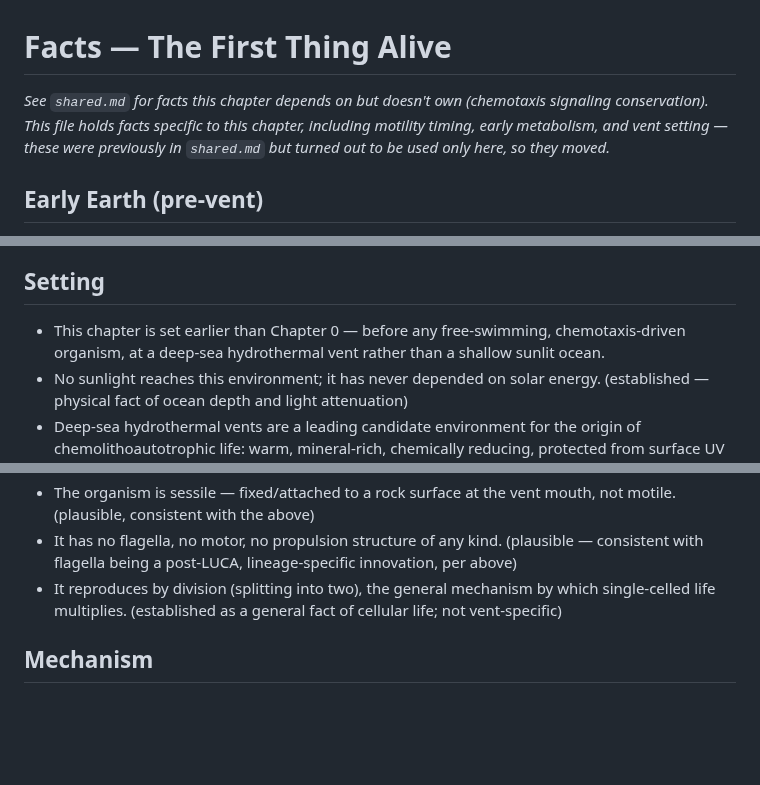
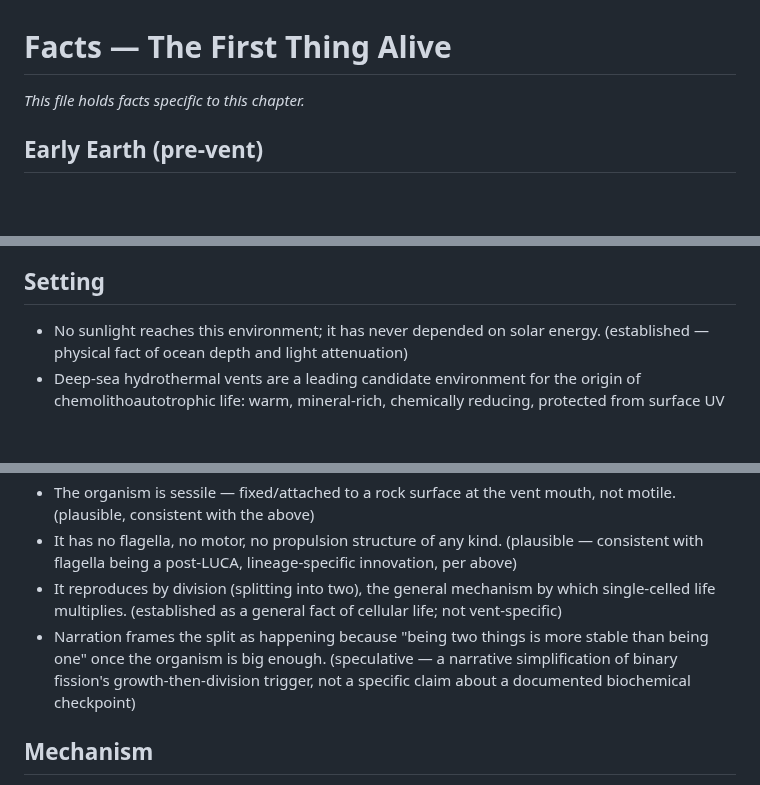
Before and after one commit to zhou-dong/alchemist-ai, a Markdown page: scripts/facts/ch-first-thing-alive.md, 3 parts joined by grey strips. GitHub-like rendering; blank space fills up the shorter version.

```diff
--- a/scripts/facts/ch-first-thing-alive.md
+++ b/scripts/facts/ch-first-thing-alive.md
@@ -1,6 +1,6 @@
 # Facts — The First Thing Alive
 
-*See `shared.md` for facts this chapter depends on but doesn't own (chemotaxis signaling conservation). This file holds facts specific to this chapter, including motility timing, early metabolism, and vent setting — these were previously in `shared.md` but turned out to be used only here, so they moved.*
+*This file holds facts specific to this chapter.*
 
 ## Early Earth (pre-vent)
 
@@ -14,7 +14,6 @@
 
 ## Setting
 
-- This chapter is set earlier than Chapter 0 — before any free-swimming, chemotaxis-driven organism, at a deep-sea hydrothermal vent rather than a shallow sunlit ocean.
 - No sunlight reaches this environment; it has never depended on solar energy. (established — physical fact of ocean depth and light attenuation)
 - Deep-sea hydrothermal vents are a leading candidate environment for the origin of chemolithoautotrophic life: warm, mineral-rich, chemically reducing, protected from surface UV and volcanic surface instability. Rich in H₂, CO₂, sulfides, iron, nickel, and other transition metals. (plausible — one of several origin-of-life models, not a settled consensus)
 
@@ -26,6 +25,7 @@
 - The organism is sessile — fixed/attached to a rock surface at the vent mouth, not motile. (plausible, consistent with the above)
 - It has no flagella, no motor, no propulsion structure of any kind. (plausible — consistent with flagella being a post-LUCA, lineage-specific innovation, per above)
 - It reproduces by division (splitting into two), the general mechanism by which single-celled life multiplies. (established as a general fact of cellular life; not vent-specific)
+- Narration frames the split as happening because "being two things is more stable than being one" once the organism is big enough. (speculative — a narrative simplification of binary fission's growth-then-division trigger, not a specific claim about a documented biochemical checkpoint)
 
 ## Mechanism
 
```
Also changed, not shown: other parts of scripts/facts/ch-first-thing-alive.md (+1 -0 lines).
